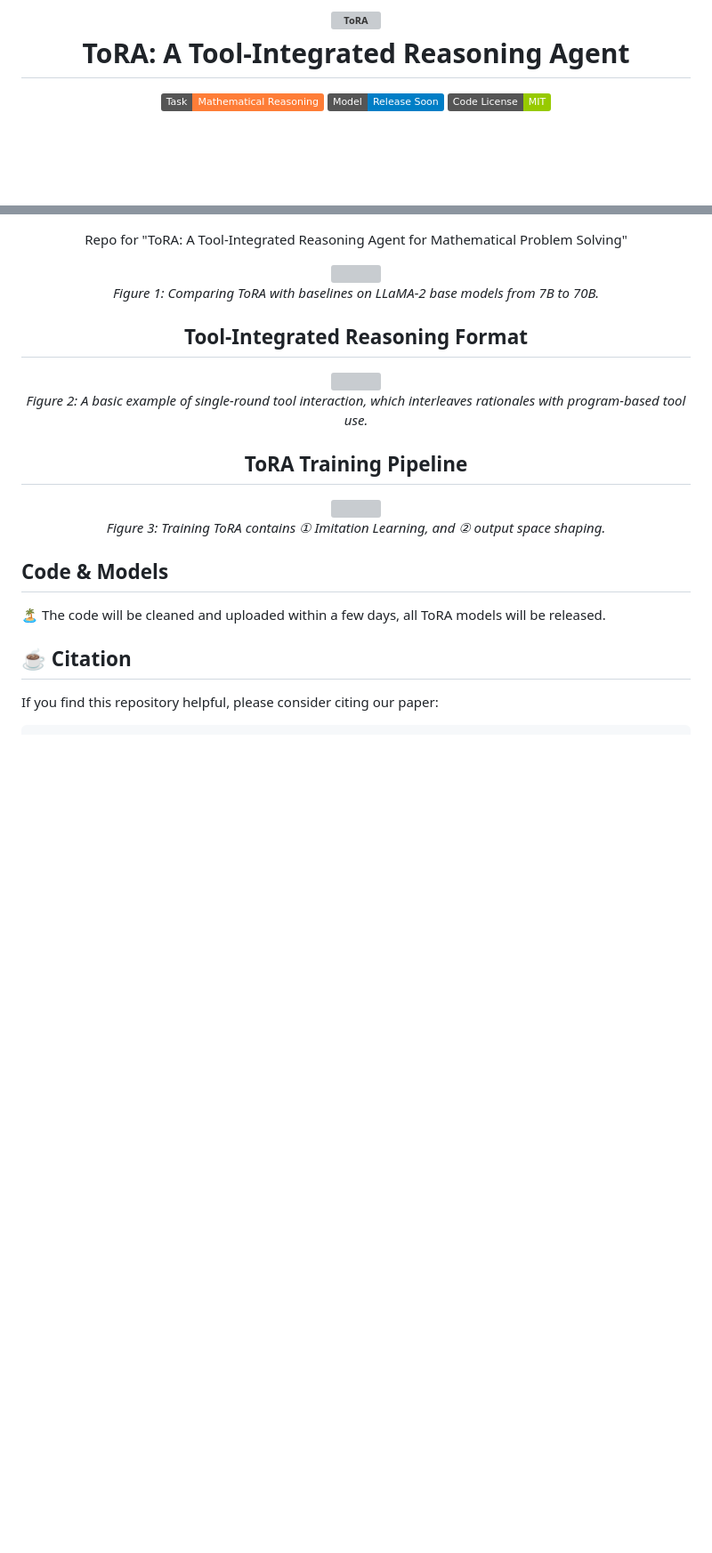
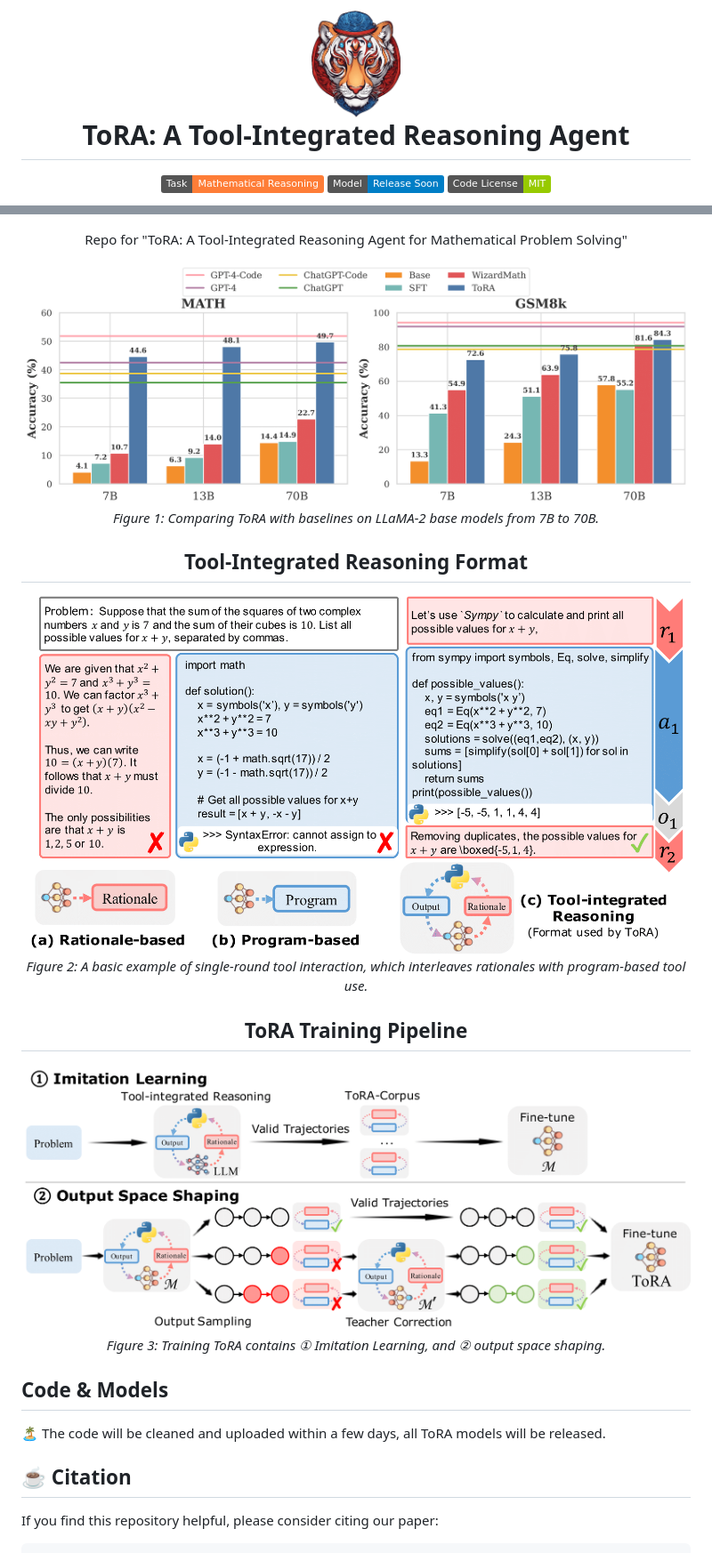
Before and after one commit to microsoft/ToRA, a Markdown page: README.md, 2 parts joined by grey strips. Shown: that part at 89% size. Rendered like a GitHub page; badges without logos; blank space fills up the shorter version; grey boxes are pictures that could not be loaded.

```diff
--- a/README.md
+++ b/README.md
@@ -1,6 +1,6 @@
 
 <h1 align="center">
-<img src="./docs/staticimages/tora_logo.png" width="100" alt="ToRA" />
+<img src="./docs/static/images/tora_logo.png" width="100" alt="ToRA" />
 <br>
 ToRA: A Tool-Integrated Reasoning Agent
 </h1>
@@ -26,7 +26,7 @@ Repo for "ToRA: A Tool-Integrated Reasoning Agent for Mathematical Problem Solvi
 </p>
 
 <p align="center">
-    <img src="./docs/staticimages/math_gsm_hist.png" width="1000">
+    <img src="./docs/static/images/math_gsm_hist.png" width="1000">
         <br>
     <em>Figure 1: Comparing ToRA with baselines on LLaMA-2 base models from 7B to 70B.</em>
 </p>
@@ -38,7 +38,7 @@ Tool-Integrated Reasoning Format
 
 <p align="center">
 <!-- > add img caption for the following figure: a basic example of single-round tool interaction -->
-    <img src="./docs/staticimages/example.png" width="800">
+    <img src="./docs/static/images/example.png" width="800">
     <br>
     <em>Figure 2: A basic example of single-round tool interaction, which interleaves rationales with program-based tool use.</em>
 </p>
@@ -48,7 +48,7 @@ ToRA Training Pipeline
 </h2>
 
 <p align="center">
-    <img src="./docs/staticimages/pipeline.png" width="1000">
+    <img src="./docs/static/images/pipeline.png" width="1000">
     <br>
     <em>Figure 3: Training ToRA contains ① Imitation Learning, and ② output space shaping.</em>
 </p>
```
Also changed, not shown: other parts of README.md (+1 -1 lines).
